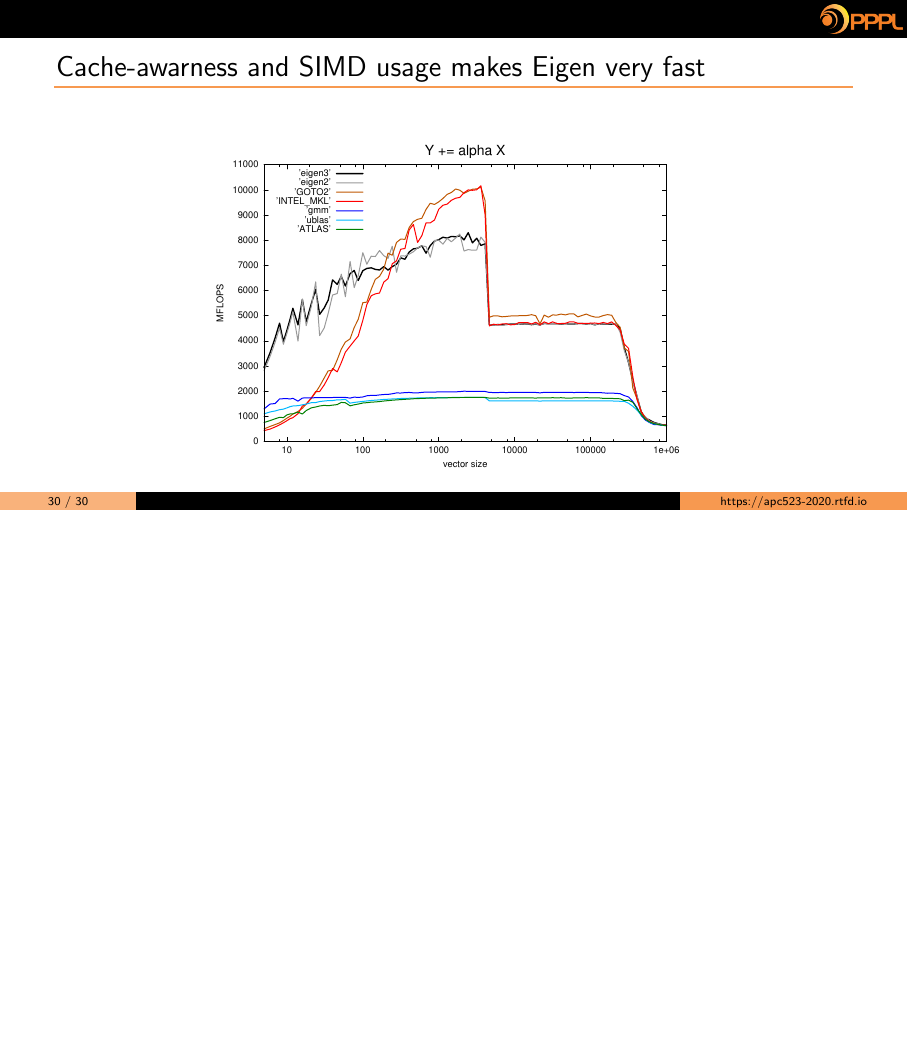
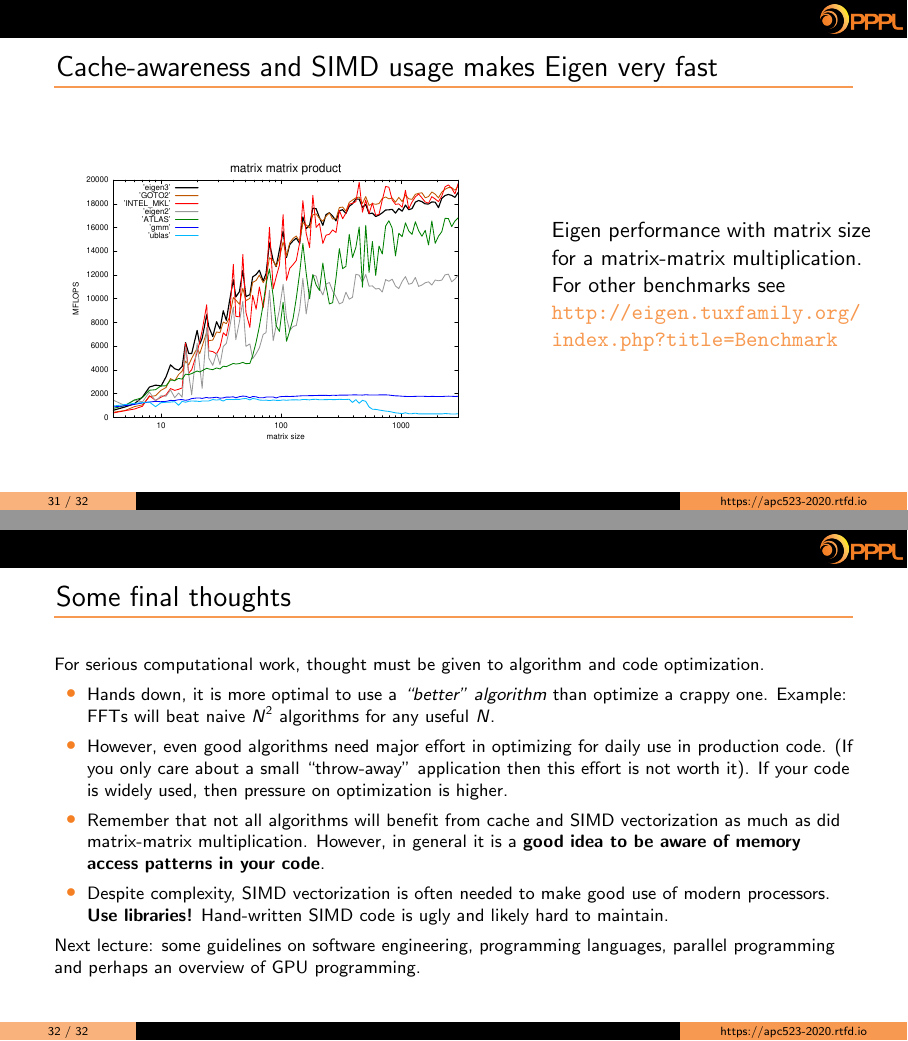
Before and after one commit to ammarhakim/apc523-2020, LaTeX slides (slides/lec13/lec13.tex): page 51 of 51 before the commit and pages 55 and 59 of 59 after it, the two joined at a grey line, the shorter picture padded with empty space. Compiled offline with pdfLaTeX.

Commit message:
Mostly final changes to slides. Need to work on summary next

```diff
--- a/slides/lec13/lec13.tex
+++ b/slides/lec13/lec13.tex
@@ -759,20 +786,56 @@
 %----------------------------------------------------------------
 
 %----------------------------------------------------------------
-\begin{frame}{Cache-awarness and SIMD usage makes Eigen very fast}
+\begin{frame}{Cache-awareness and SIMD usage makes Eigen very fast}
 
-  \begin{figure}
-    \setkeys{Gin}{width=0.7\linewidth,keepaspectratio}
-    \incfig{eigen-bench-axpy.pdf}
-    \caption{Eigen peformance with vector size for a vector-vector
-      addition operation. The sudden drop in performance occurs when
-      the vector is too large to put into cache. For other benchmarks
-      see \url{http://eigen.tuxfamily.org/index.php?title=Benchmark}}
-  \end{figure}
+  \begin{columns}
+
+    \begin{column}{0.6\linewidth}
+      \begin{figure}
+        \setkeys{Gin}{width=1.0\linewidth,keepaspectratio}
+        \incfig{matrix_matrix.pdf}
+      \end{figure}
+    \end{column}
+
+    \begin{column}{0.4\linewidth}
+      Eigen performance with matrix size for a matrix-matrix
+      multiplication. For other benchmarks see
+      \url{http://eigen.tuxfamily.org/index.php?title=Benchmark}
+    \end{column}
+  \end{columns}
 
 \end{frame}
 %----------------------------------------------------------------
 
+%----------------------------------------------------------------
+\begin{frame}{Some final thoughts}
+  \footnotesize%
+  For serious computational work, thought must be given to
+  algorithm and code optimization.%
+  \begin{itemize}
+  \item Hands down, it is more optimal to use a \emph{``better''
+      algorithm} than optimize a crappy one. Example: FFTs will beat
+    naive $N^2$ algorithms for any useful $N$.
+    \mypause%
+  \item However, even good algorithms need major effort in optimizing
+    for daily use in production code. (If you only care about a small
+    ``throw-away'' application then this effort is not worth it). If
+    your code is widely used, then pressure on optimization is higher.%
+    \mypause%
+  \item Remember that not all algorithms will benefit from cache and
+    SIMD vectorization as much as did matrix-matrix
+    multiplication. However, in general it is a {\bf good idea to be
+      aware of memory access patterns in your code}.
+  \item Despite complexity, SIMD vectorization is often needed to make
+    good use of modern processors. {\bf Use libraries!} Hand-written
+    SIMD code is ugly and likely hard to maintain.
+  \end{itemize}
+  \mypause%
+  Next lecture: some guidelines on software engineering, programming
+  languages, parallel programming and perhaps an overview of GPU
+  programming.
+\end{frame}
+%----------------------------------------------------------------
 
 \end{document}
 
```
Also changed, not shown: code/lec13/cnaive.cpp (+3 -2 lines), code/lec13/ctranspose.cpp (+3 -2 lines), code/lec13/Makefile, slides/lec13/Col-Major.png (added), slides/lec13/Row-Major.png (added), slides/lec13/matrix_matrix.pdf (added), source/_static/CSP-Letter-To-Marquand.pdf, slides/lec13/lec13.tex (59 more changed lines), 1 other file.
